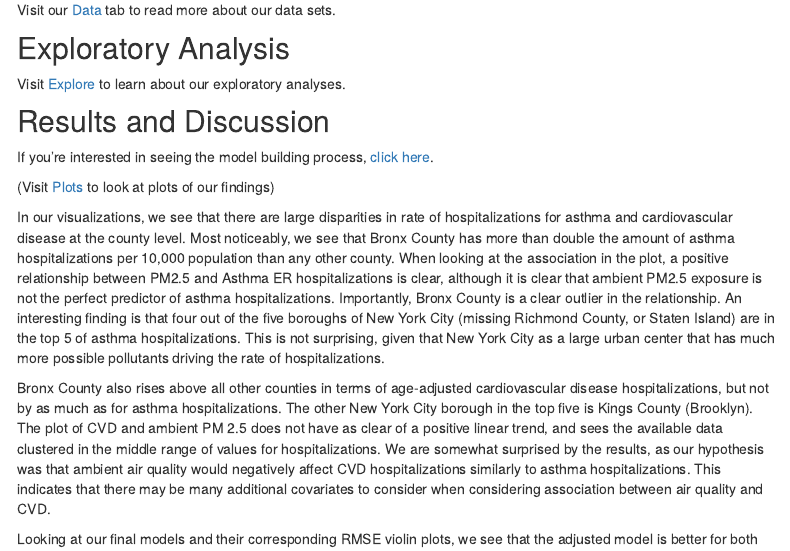
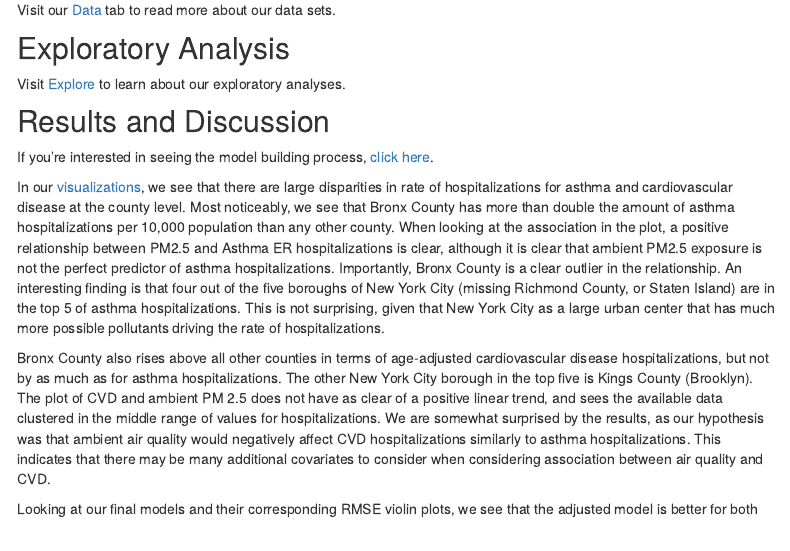
Before and after one commit to akang7/AAADfinalproject.github.io, an R Markdown document (index.Rmd): the page in a window 1100 px wide, from 1370 px down. Rendered offline with R 4.5, knitr and Pandoc, with nearby package versions; some code elsewhere in the file could not run offline; menus at the side of the page are left out.

Commit message:
moving html

```diff
--- a/index.Rmd
+++ b/index.Rmd
@@ -55,9 +55,8 @@ Visit [Explore](explore.html) to learn about our exploratory analyses.
 
 If you're interested in seeing the model building process, [click here](https://github.com/anjilean/p8105_final_project_AAAD/blob/master/model_building.md).
 
-(Visit [Plots](plots.html) to look at plots of our findings)
 
-In our visualizations, we see that there are large disparities in rate of hospitalizations for asthma and cardiovascular disease at the county level. Most noticeably, we see that Bronx County has more than double the amount of asthma hospitalizations per 10,000 population than any other county. When looking at the association in the plot, a positive relationship between PM2.5 and Asthma ER hospitalizations is clear, although it is clear that ambient PM2.5 exposure is not the perfect predictor of asthma hospitalizations. Importantly, Bronx County is a clear outlier in the relationship. An interesting finding is that four out of the five boroughs of New York City (missing Richmond County, or Staten Island) are in the top 5 of asthma hospitalizations. This is not surprising, given that New York City as a large urban center that has much more possible pollutants driving the rate of hospitalizations.
+In our [visualizations](plots.html), we see that there are large disparities in rate of hospitalizations for asthma and cardiovascular disease at the county level. Most noticeably, we see that Bronx County has more than double the amount of asthma hospitalizations per 10,000 population than any other county. When looking at the association in the plot, a positive relationship between PM2.5 and Asthma ER hospitalizations is clear, although it is clear that ambient PM2.5 exposure is not the perfect predictor of asthma hospitalizations. Importantly, Bronx County is a clear outlier in the relationship. An interesting finding is that four out of the five boroughs of New York City (missing Richmond County, or Staten Island) are in the top 5 of asthma hospitalizations. This is not surprising, given that New York City as a large urban center that has much more possible pollutants driving the rate of hospitalizations.
 
 Bronx County also rises above all other counties in terms of age-adjusted cardiovascular disease hospitalizations, but not by as much as for asthma hospitalizations. The other New York City borough in the top five is Kings County (Brooklyn). The plot of CVD and ambient PM 2.5 does not have as clear of a positive linear trend, and sees the available data clustered in the middle range of values for hospitalizations. We are somewhat surprised by the results, as our hypothesis was that ambient air quality would negatively affect CVD hospitalizations similarly to asthma hospitalizations. This indicates that there may be many additional covariates to consider when considering association between air quality and CVD.
 
```
Also changed, not shown: index.html, plots.html.
